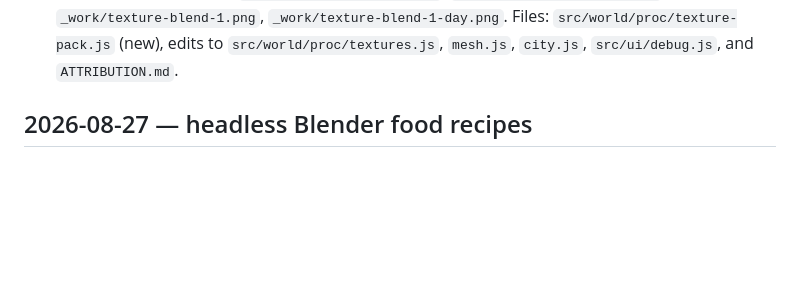
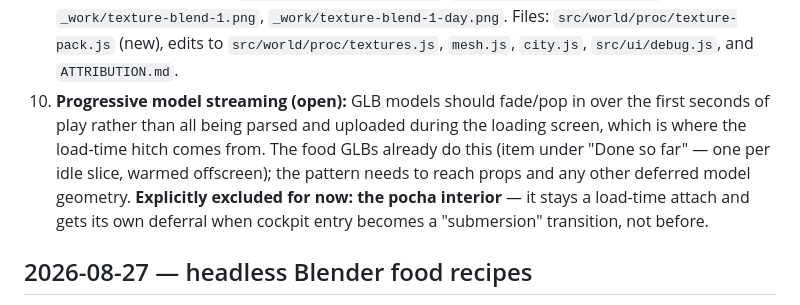
Before and after one commit to thehillbeyondthisone/seoul-snack-attack, a Markdown page: handoff.md, the part around the change. Drawn GitHub-style; blank space fills up the shorter version.

```diff
--- a/handoff.md
+++ b/handoff.md
@@ -302,6 +302,14 @@ npm run quickstart   # or double-click Quick Start.cmd
    `_work/texture-blend-1-day.png`. Files: `src/world/proc/texture-pack.js`
    (new), edits to `src/world/proc/textures.js`, `mesh.js`, `city.js`,
    `src/ui/debug.js`, and `ATTRIBUTION.md`.
+10. **Progressive model streaming (open):** GLB models should fade/pop in over
+    the first seconds of play rather than all being parsed and uploaded during
+    the loading screen, which is where the load-time hitch comes from. The food
+    GLBs already do this (item under "Done so far" — one per idle slice, warmed
+    offscreen); the pattern needs to reach props and any other deferred model
+    geometry. **Explicitly excluded for now: the pocha interior** — it stays a
+    load-time attach and gets its own deferral when cockpit entry becomes a
+    "submersion" transition, not before.
 
 ## 2026-08-27 — headless Blender food recipes
 
```
Also changed, not shown: CITY-REBUILD.md (+7 -0 lines).
